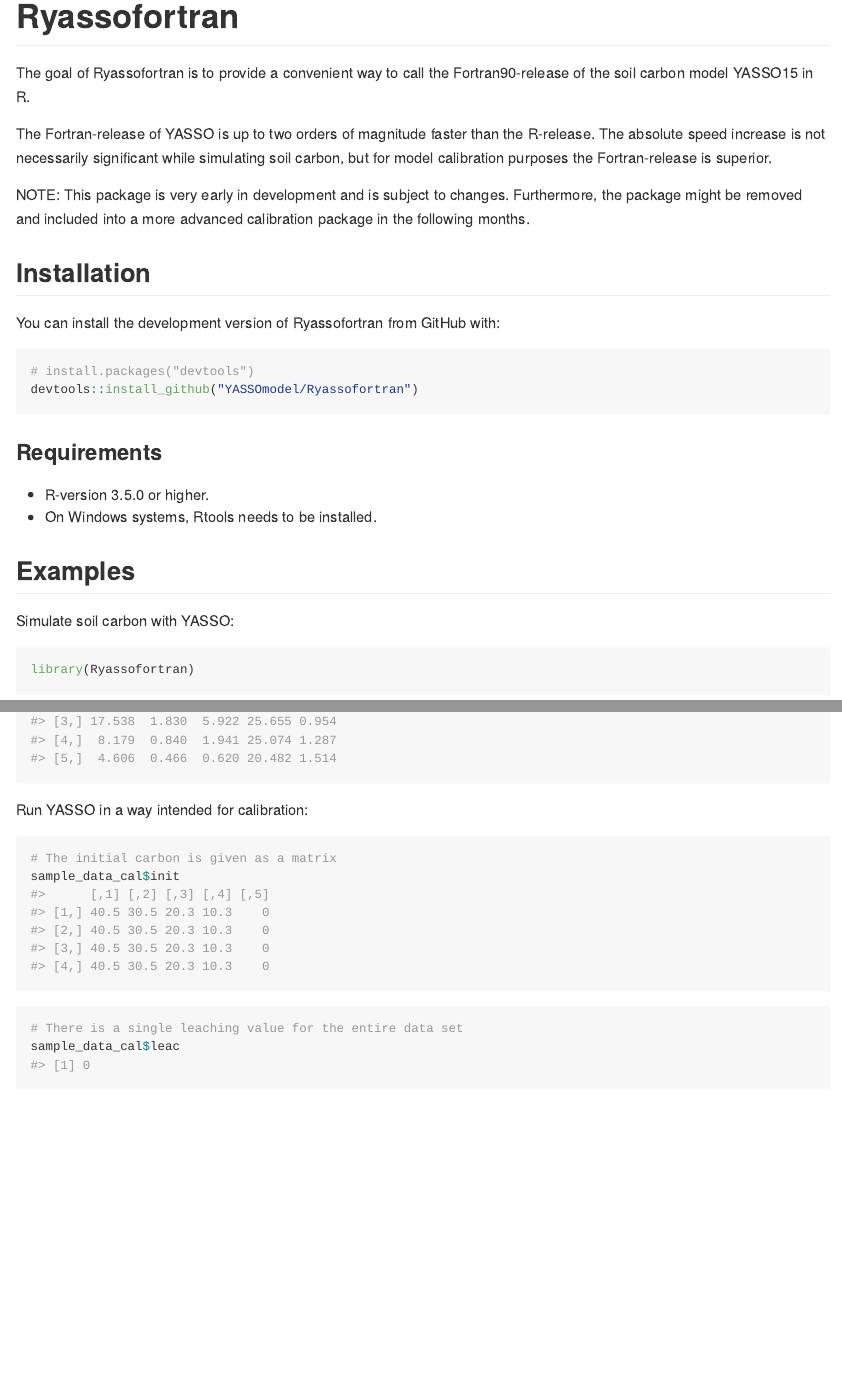
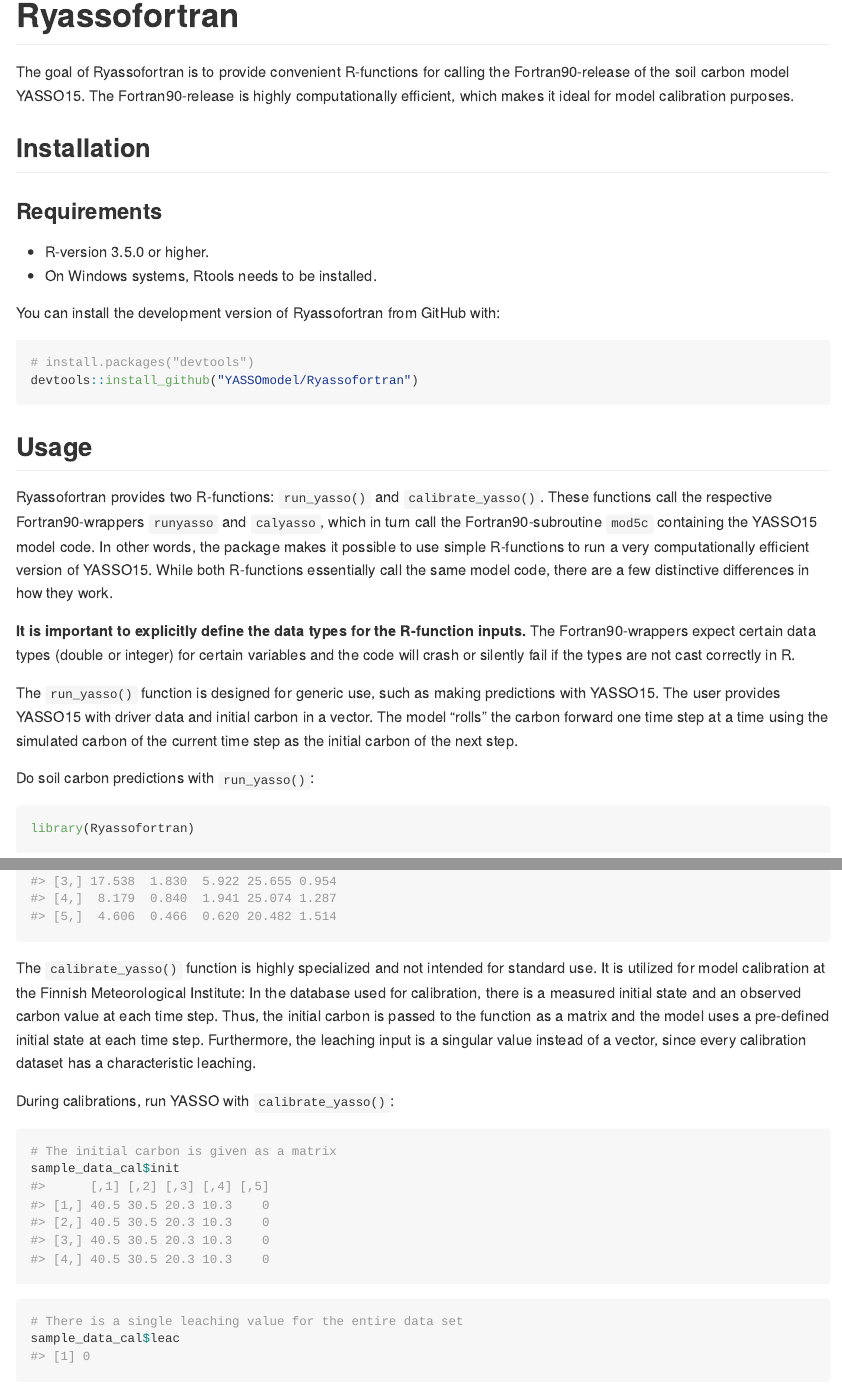
Before and after one commit to qdbell/Ryassofortran, an R Markdown document (README.Rmd): the page in a window 1100 px wide, from its top, and a second part further down, joined at a grey line. The pictures show the output file README.md that the author committed with the source, drawn offline in the style of GitHub.

Commit message:
Overhaul readme

````diff
--- a/README.Rmd
+++ b/README.Rmd
@@ -18,19 +18,15 @@
 <!-- badges: start -->
 <!-- badges: end -->
 
-The goal of Ryassofortran is to provide a convenient way to call the
-Fortran90-release of the soil carbon model YASSO15 in R.
+The goal of Ryassofortran is to provide convenient R-functions for calling the Fortran90-release of the soil carbon model YASSO15. The Fortran90-release is highly computationally efficient, which makes it ideal for model calibration purposes.
 
-The Fortran-release of YASSO is up to two orders of magnitude faster than the
-R-release. The absolute speed increase is not necessarily significant while
-simulating soil carbon, but for model calibration purposes the Fortran-release
-is superior.
-
-NOTE: This package is very early in development and is subject to changes.
-Furthermore, the package might be removed and included into a more advanced
-calibration package in the following months.
 
 ## Installation
+
+### Requirements
+
+* R-version 3.5.0 or higher.
+* On Windows systems, Rtools needs to be installed.
 
 You can install the development version of Ryassofortran from GitHub with:
 
@@ -39,14 +35,15 @@
 devtools::install_github("YASSOmodel/Ryassofortran")
 ```
 
-### Requirements
+## Usage
 
-* R-version 3.5.0 or higher.
-* On Windows systems, Rtools needs to be installed.
+Ryassofortran provides two R-functions: `run_yasso()` and `calibrate_yasso()`. These functions call the respective Fortran90-wrappers `runyasso` and `calyasso`, which in turn call the Fortran90-subroutine `mod5c` containing the YASSO15 model code. In other words, the package makes it possible to use simple R-functions to run a very computationally efficient version of YASSO15. While both R-functions essentially call the same model code, there are a few distinctive differences in how they work.
 
-## Examples
+**It is important to explicitly define the data types for the R-function inputs.** The Fortran90-wrappers expect certain data types (double or integer) for certain variables and the code will crash or silently fail if the types are not cast correctly in R.
 
-Simulate soil carbon with YASSO:
+The `run_yasso()` function is designed for generic use, such as making predictions with YASSO15. The user provides YASSO15 with driver data and initial carbon in a vector. The model "rolls" the carbon forward one time step at a time using the simulated carbon of the current time step as the initial carbon of the next step.
+
+Do soil carbon predictions with `run_yasso()`:
 
 ```{r}
 library(Ryassofortran)
@@ -75,7 +72,9 @@
 round(soil_c, 3)
 ```
 
-Run YASSO in a way intended for calibration:
+The `calibrate_yasso()` function is highly specialized and not intended for standard use. It is utilized for model calibration at the Finnish Meteorological Institute: In the database used for calibration, there is a measured initial state and an observed carbon value at each time step. Thus, the initial carbon is passed to the function as a matrix and the model uses a pre-defined initial state at each time step. Furthermore, the leaching input is a singular value instead of a vector, since every calibration dataset has a characteristic leaching.
+
+During calibrations, run YASSO with `calibrate_yasso()`:
 
 ```{r}
 # The initial carbon is given as a matrix
````
Also changed, not shown: README.md, README.Rmd (2 more changed lines).
